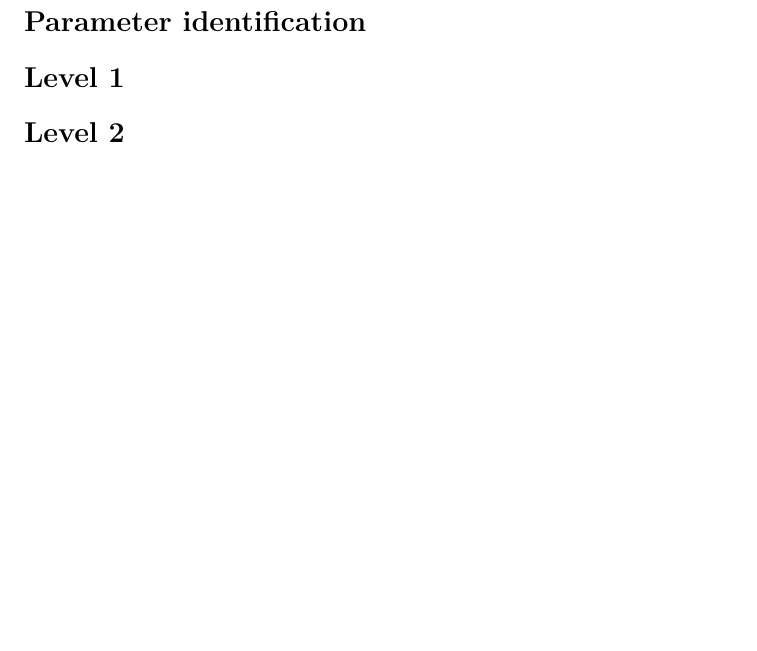
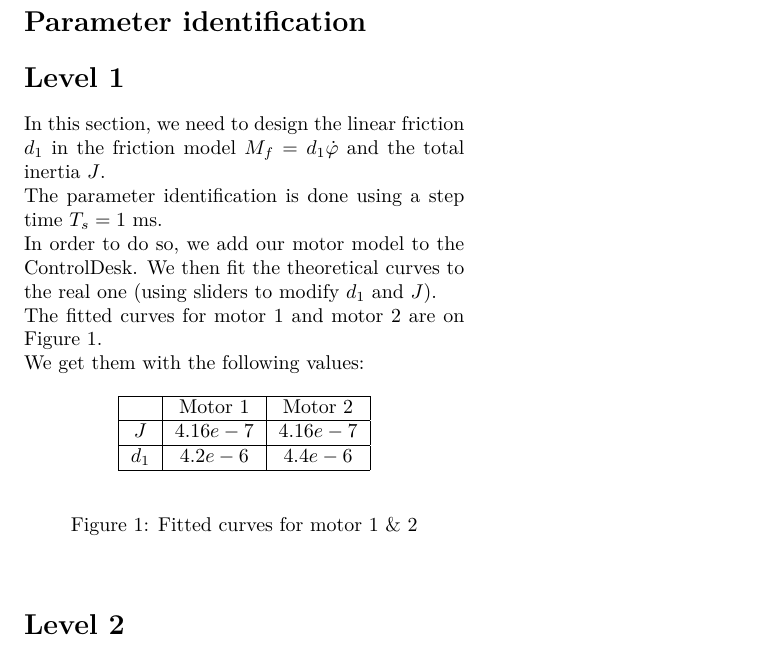
Before and after one commit to KDemeul/DynamicAssignments, a LaTeX problem sheet (repport/repportAssignment1.tex, which reads repport/part/ParameterID.tex): part of the page, cut so that both start at the same text, the shorter picture padded with empty space. Compiled offline with pdfLaTeX.

Commit message:
Level 1 part 1 update

```diff
--- a/repport/part/ParameterID.tex
+++ b/repport/part/ParameterID.tex
@@ -2,4 +2,38 @@
 
 
 
+In this section, we need to design the linear friction $d_1$ in the friction model $M_f = d_1 \dot{\varphi}$ and the total inertia $J$.
+
+The parameter identification is done using a step time $T_s = 1 \text{ ms}$.
+
+In order to do so, we add our motor model to the ControlDesk. We then fit the theoretical curves to the real one (using sliders to modify $d_1$ and $J$).
+
+The fitted curves for motor 1 and motor 2 are on Figure \ref{fittedCurves}.
+
+We get them with the following values:
+
+\begin{center}
+\begin{tabular}{|c|c|c|}
+ \hline
+ & Motor 1 & Motor 2 \\
+ \hline
+ $J$ & $4.16e-7$ & $4.16e-7$ \\
+ \hline
+ $d_1$ & $4.2e-6$ & $4.4e-6$  \\
+ \hline
+\end{tabular}
+\end{center}
+
+
+
+\begin{figure}[ht]
+%  \includegraphics[width=\Linewidth]{fig/fittedCurvesMotor1.eps}
+%  \includegraphics[width=\Linewidth]{fig/fittedCurvesMotor2.eps}
+ \caption{Fitted curves for motor 1 \& 2}
+ \label{fittedCurves}
+\end{figure}
+
+
+
+
 \section*{Level 2}
```
